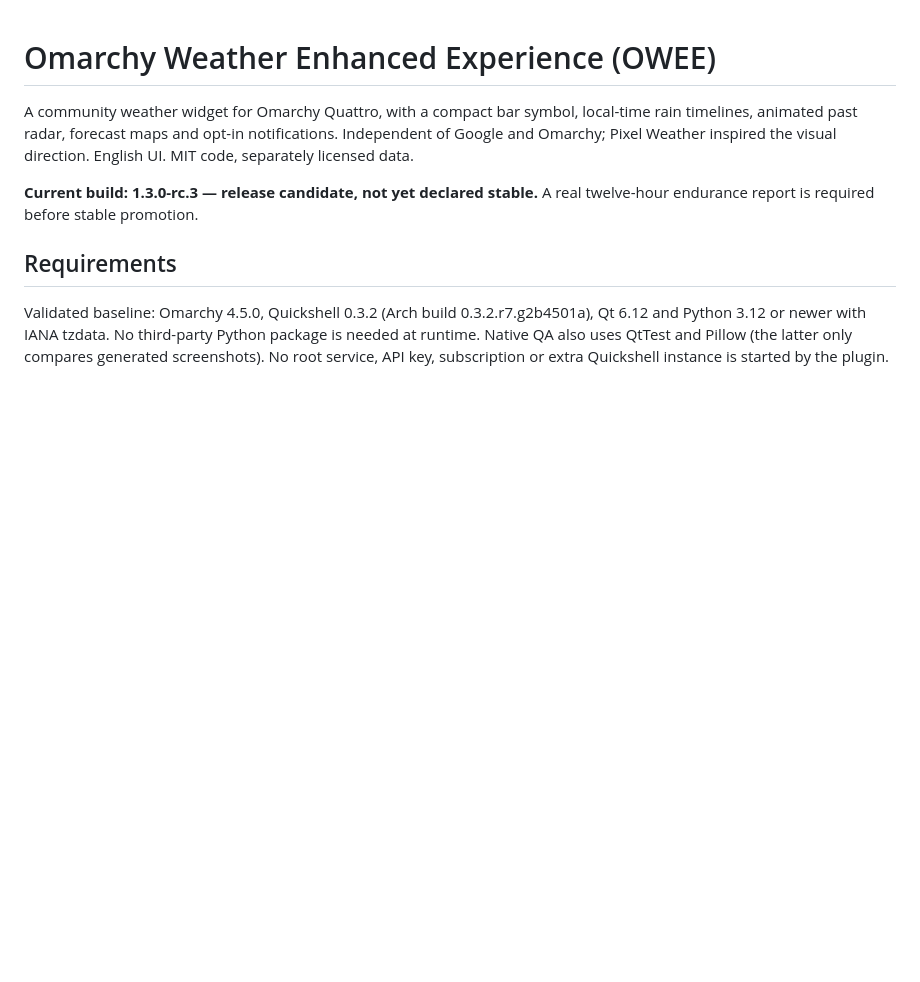
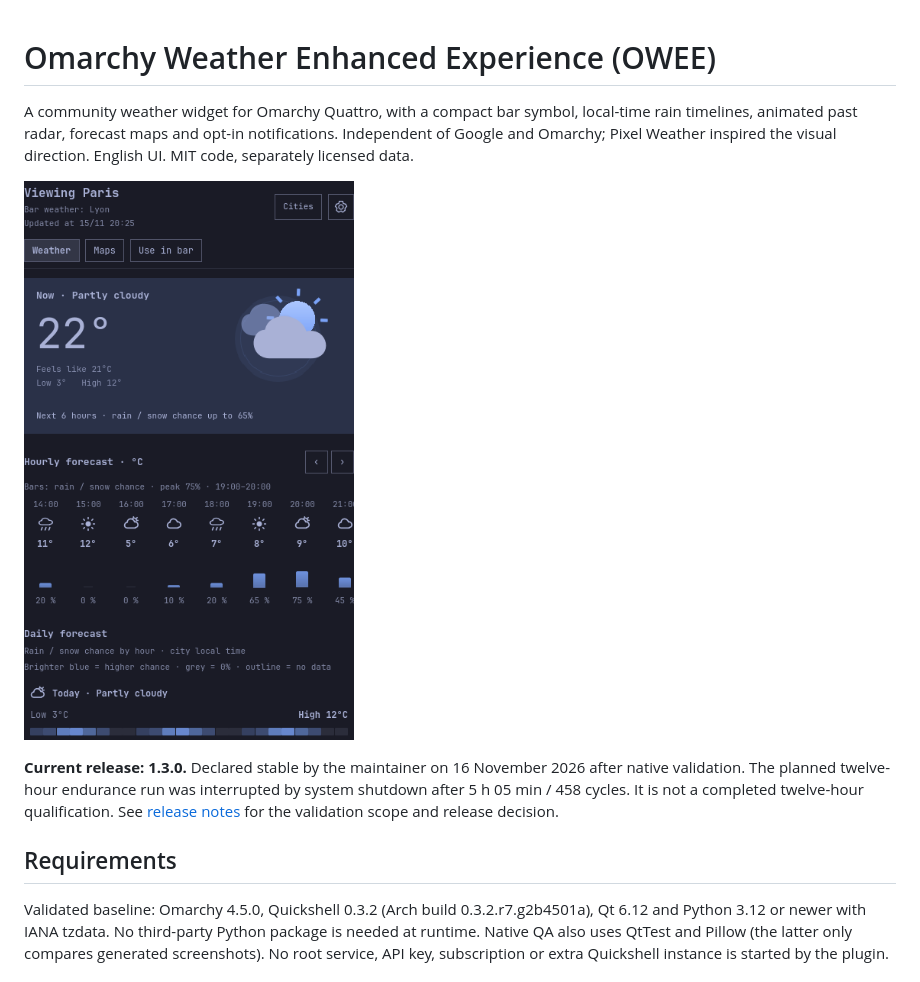
Before and after one commit to Plapie690/omarchy-owee, a Markdown page: README.md, the part around the change. GitHub-like rendering; pictures changed too: assets/preview.png (added); blank space fills up the shorter version.

Commit message:
docs: prepare 1.3.0 publication and record endurance exception

```diff
--- a/README.md
+++ b/README.md
@@ -5,8 +5,13 @@ local-time rain timelines, animated past radar, forecast maps and opt-in
 notifications. Independent of Google and Omarchy; Pixel Weather inspired the
 visual direction. English UI. MIT code, separately licensed data.
 
-**Current build: 1.3.0-rc.3 — release candidate, not yet declared stable.**
-A real twelve-hour endurance report is required before stable promotion.
+![OWEE weather panel with hourly and daily precipitation forecasts](assets/preview.png)
+
+**Current release: 1.3.0.**
+Declared stable by the maintainer on 16 November 2026 after native validation.
+The planned twelve-hour endurance run was interrupted by system shutdown after
+5 h 05 min / 458 cycles. It is not a completed twelve-hour qualification.
+See [release notes](RELEASE_NOTES.md) for the validation scope and release decision.
 
 ## Requirements
 
```
Also changed, not shown: RELEASE.md (+9 -0 lines), RELEASE_NOTES.md (added, +37 -0 lines), STORE_SUBMISSION.md (+9 -3 lines).
